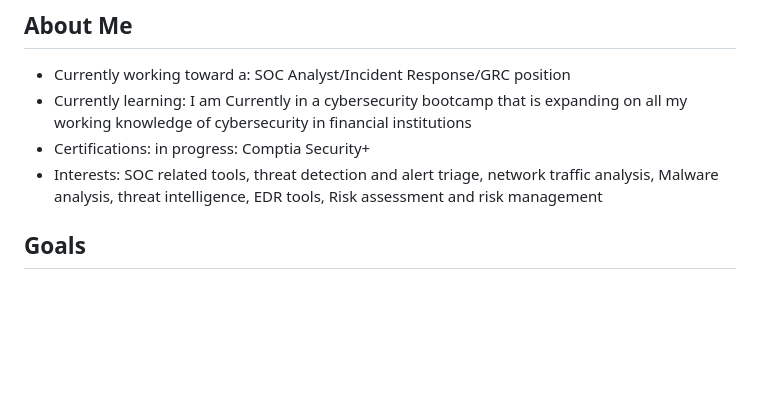
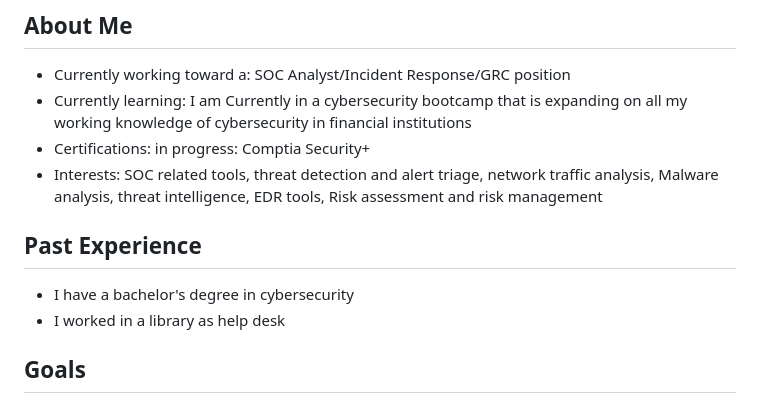
Before and after one commit to carinmadden/cybersecurity-portfolio, a Markdown page: README.md, the part around the change. Drawn GitHub-style; blank space fills up the shorter version.

Commit message:
Set up root README

```diff
--- a/README.md
+++ b/README.md
@@ -5,6 +5,10 @@
 - Currently learning: I am Currently in a cybersecurity bootcamp that is expanding on all my working knowledge of cybersecurity in financial institutions
 - Certifications: in progress: Comptia Security+
 - Interests: SOC related tools, threat detection and alert triage, network traffic analysis, Malware analysis, threat intelligence, EDR tools, Risk assessment and risk management
+
+## Past Experience
+- I have a bachelor's degree in cybersecurity
+- I worked in a library as help desk
 
 ## Goals
 - Land a SOC analyst, Incident response, or GRC role
```
